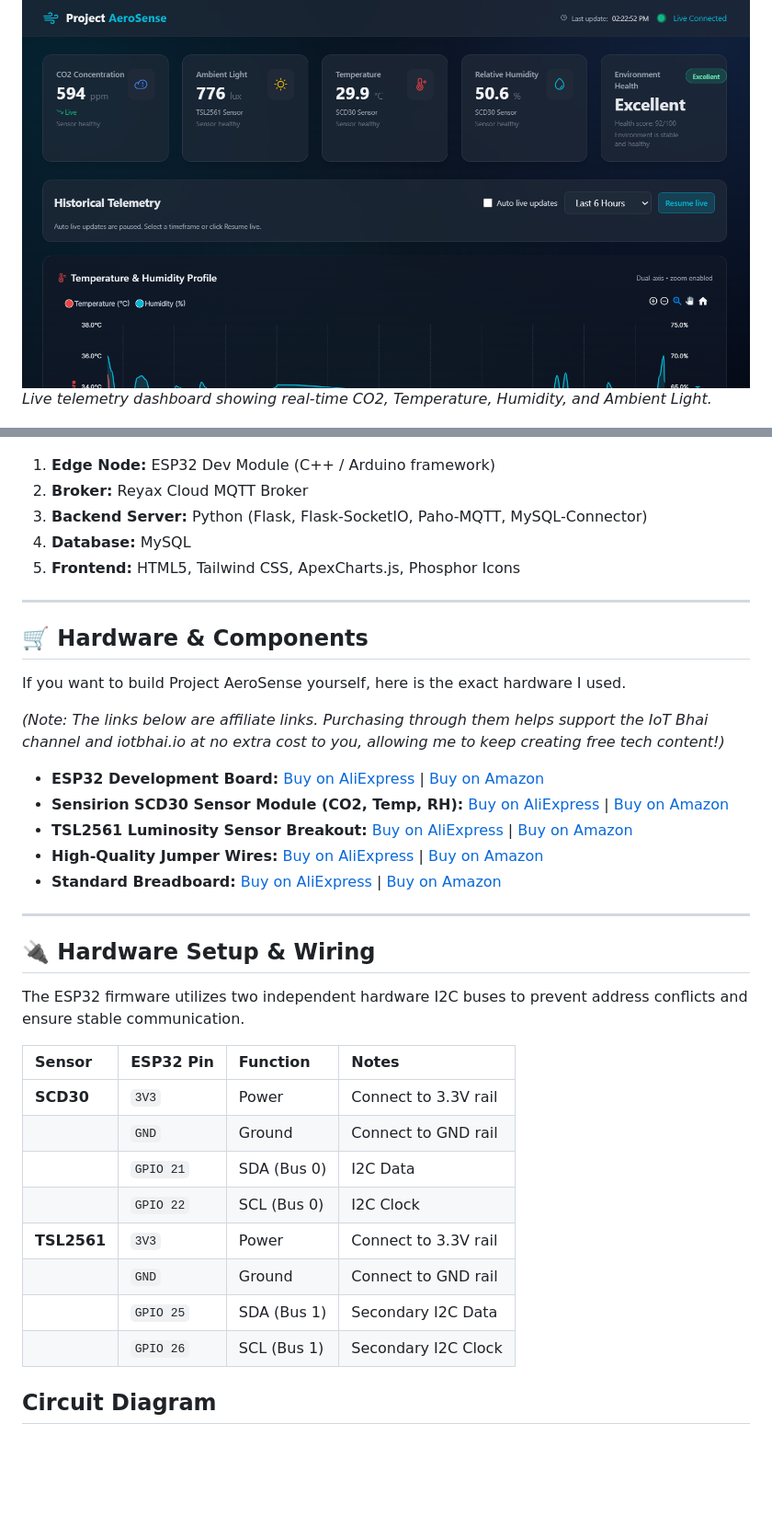
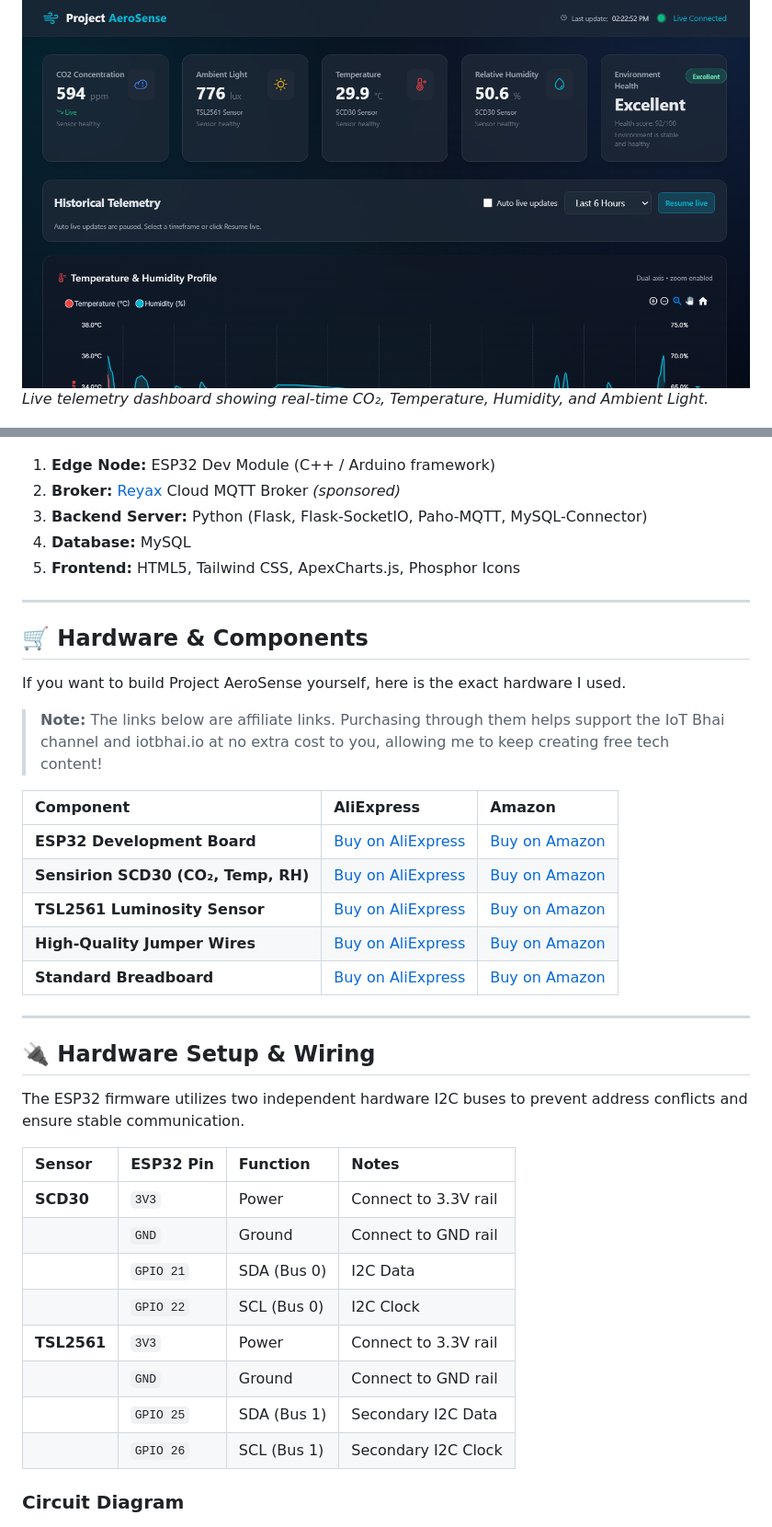
Before and after one commit to ittipu/aerosense-iot, a Markdown page: README.md, 2 parts joined by grey strips. Shown at 92% size. Drawn GitHub-style; blank space fills up the shorter version.

```diff
--- a/README.md
+++ b/README.md
@@ -19,7 +39,7 @@ Project AeroSense is a complete end-to-end IoT solution designed to monitor envi
 ## 📸 Dashboard Preview
 
 ![AeroSense Main Dashboard](dashboard_main_picture.png)
-*Live telemetry dashboard showing real-time CO2, Temperature, Humidity, and Ambient Light.*
+*Live telemetry dashboard showing real-time CO₂, Temperature, Humidity, and Ambient Light.*
 
 ![AeroSense Historical Charts](dashboard_charts_picture.png)
 *Interactive ApexCharts plotting historical environmental data with dual-axis scaling.*
@@ -28,26 +51,31 @@ Project AeroSense is a complete end-to-end IoT solution designed to monitor envi
 ![System Architecture](aerosense_architecture.png)
 
 1. **Edge Node:** ESP32 Dev Module (C++ / Arduino framework)
-2. **Broker:** Reyax Cloud MQTT Broker
+2. **Broker:** [Reyax](https://www.reyax.com) Cloud MQTT Broker *(sponsored)*
 3. **Backend Server:** Python (Flask, Flask-SocketIO, Paho-MQTT, MySQL-Connector)
 4. **Database:** MySQL
 5. **Frontend:** HTML5, Tailwind CSS, ApexCharts.js, Phosphor Icons
 
 ---
+
 ## 🛒 Hardware & Components
 
 If you want to build Project AeroSense yourself, here is the exact hardware I used.
 
-*(Note: The links below are affiliate links. Purchasing through them helps support the IoT Bhai channel and iotbhai.io at no extra cost to you, allowing me to keep creating free tech content!)*
+> **Note:** The links below are affiliate links. Purchasing through them helps support the IoT Bhai channel and iotbhai.io at no extra cost to you, allowing me to keep creating free tech content!
 
-* **ESP32 Development Board:** [Buy on AliExpress](https://s.click.aliexpress.com/e/_c2IAMVUX) | [Buy on Amazon](https://amzn.to/493Wv5A)
-* **Sensirion SCD30 Sensor Module (CO2, Temp, RH):** [Buy on AliExpress](https://s.click.aliexpress.com/e/_c34JGRGP) | [Buy on Amazon](https://amzn.to/4d6peIH)
-* **TSL2561 Luminosity Sensor Breakout:** [Buy on AliExpress](https://s.click.aliexpress.com/e/_c3e5Wkn1) | [Buy on Amazon](https://amzn.to/4mRg9qB)
-* **High-Quality Jumper Wires:** [Buy on AliExpress](https://s.click.aliexpress.com/e/_c4k9nezN) | [Buy on Amazon](https://amzn.to/4beufhS)
-* **Standard Breadboard:** [Buy on AliExpress](https://s.click.aliexpress.com/e/_c3btL0Lh) | [Buy on Amazon](https://amzn.to/3YTf5Y0)
+| Component | AliExpress | Amazon |
+| :--- | :--- | :--- |
+| **ESP32 Development Board** | [Buy on AliExpress](https://s.click.aliexpress.com/e/_c2IAMVUX) | [Buy on Amazon](https://amzn.to/493Wv5A) |
+| **Sensirion SCD30 (CO₂, Temp, RH)** | [Buy on AliExpress](https://s.click.aliexpress.com/e/_c34JGRGP) | [Buy on Amazon](https://amzn.to/4d6peIH) |
+| **TSL2561 Luminosity Sensor** | [Buy on AliExpress](https://s.click.aliexpress.com/e/_c3e5Wkn1) | [Buy on Amazon](https://amzn.to/4mRg9qB) |
+| **High-Quality Jumper Wires** | [Buy on AliExpress](https://s.click.aliexpress.com/e/_c4k9nezN) | [Buy on Amazon](https://amzn.to/4beufhS) |
+| **Standard Breadboard** | [Buy on AliExpress](https://s.click.aliexpress.com/e/_c3btL0Lh) | [Buy on Amazon](https://amzn.to/3YTf5Y0) |
 
- ---
+---
+
 ## 🔌 Hardware Setup & Wiring
+
 The ESP32 firmware utilizes two independent hardware I2C buses to prevent address conflicts and ensure stable communication.
 
 | Sensor | ESP32 Pin | Function | Notes |
@@ -56,12 +84,13 @@ The ESP32 firmware utilizes two independent hardware I2C buses to prevent addres
 | | `GND` | Ground | Connect to GND rail |
 | | `GPIO 21` | SDA (Bus 0) | I2C Data |
 | | `GPIO 22` | SCL (Bus 0) | I2C Clock |
-| **TSL2561**| `3V3` | Power | Connect to 3.3V rail |
+| **TSL2561** | `3V3` | Power | Connect to 3.3V rail |
 | | `GND` | Ground | Connect to GND rail |
 | | `GPIO 25` | SDA (Bus 1) | Secondary I2C Data |
 | | `GPIO 26` | SCL (Bus 1) | Secondary I2C Clock |
 
-## Circuit Diagram
+### Circuit Diagram
+
 ![AeroSense Circuit Diagram](project_aerosense_bb.jpg)
 
 ---
```
Also changed, not shown: other parts of README.md (+75 -22 lines).
